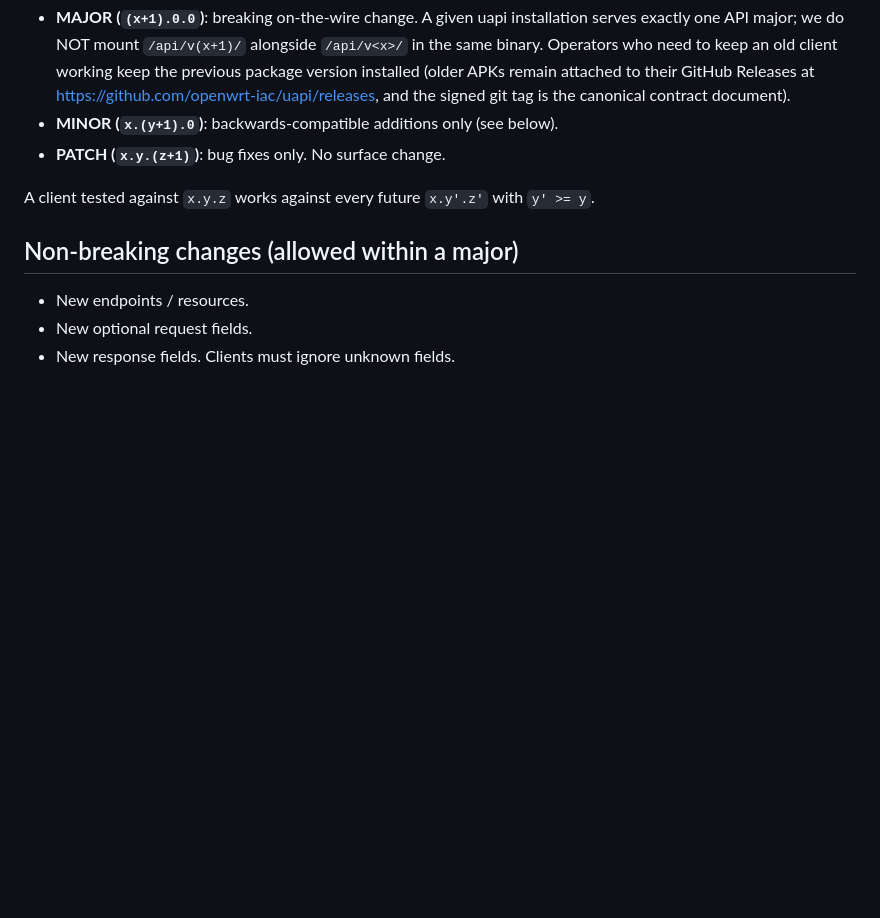
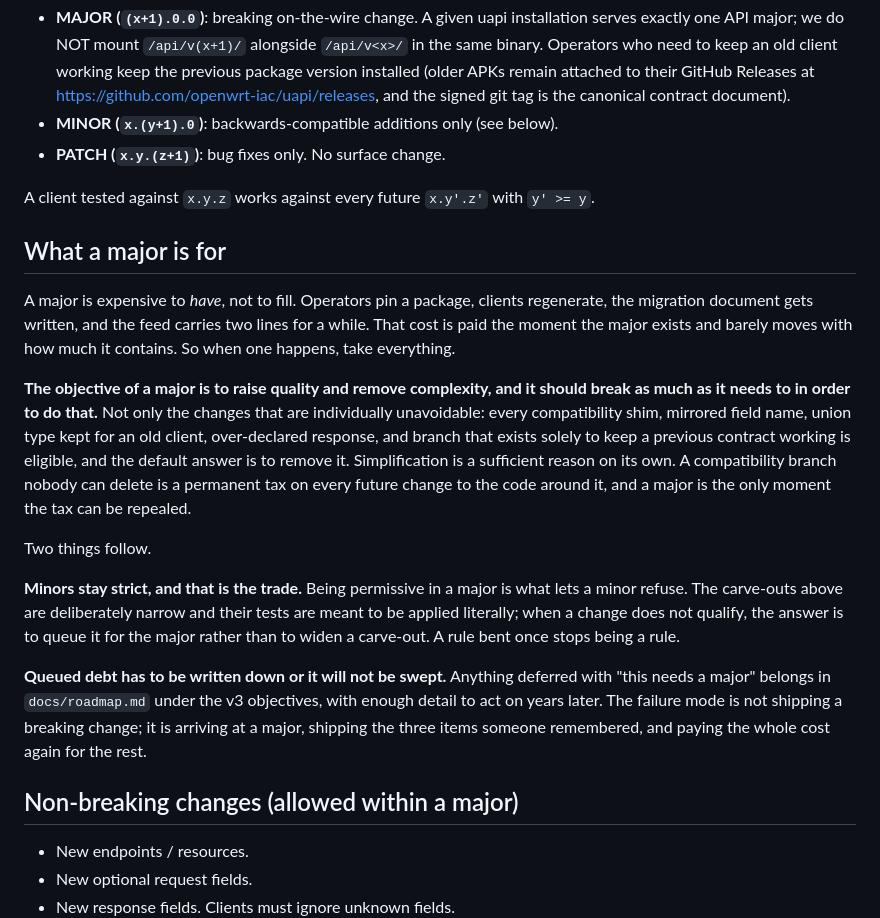
Before and after one commit to openwrt-iac/uapi, a Markdown page: docs/versioning.md, the part around the change. Drawn GitHub-style; blank space fills up the shorter version.

```diff
--- a/docs/versioning.md
+++ b/docs/versioning.md
@@ -11,6 +11,34 @@ Package version follows semver, with the major version aligned to the API major:
 - **PATCH (`x.y.(z+1)`)**: bug fixes only. No surface change.
 
 A client tested against `x.y.z` works against every future `x.y'.z'` with `y' >= y`.
+
+## What a major is for
+
+A major is expensive to *have*, not to fill. Operators pin a package, clients regenerate,
+the migration document gets written, and the feed carries two lines for a while. That cost
+is paid the moment the major exists and barely moves with how much it contains. So when one
+happens, take everything.
+
+**The objective of a major is to raise quality and remove complexity, and it should break as
+much as it needs to in order to do that.** Not only the changes that are individually
+unavoidable: every compatibility shim, mirrored field name, union type kept for an old
+client, over-declared response, and branch that exists solely to keep a previous contract
+working is eligible, and the default answer is to remove it. Simplification is a sufficient
+reason on its own. A compatibility branch nobody can delete is a permanent tax on every
+future change to the code around it, and a major is the only moment the tax can be repealed.
+
+Two things follow.
+
+**Minors stay strict, and that is the trade.** Being permissive in a major is what lets a
+minor refuse. The carve-outs above are deliberately narrow and their tests are meant to be
+applied literally; when a change does not qualify, the answer is to queue it for the major
+rather than to widen a carve-out. A rule bent once stops being a rule.
+
+**Queued debt has to be written down or it will not be swept.** Anything deferred with "this
+needs a major" belongs in `docs/roadmap.md` under the v3 objectives, with enough detail to
+act on years later. The failure mode is not shipping a breaking change; it is arriving at a
+major, shipping the three items someone remembered, and paying the whole cost again for the
+rest.
 
 ## Non-breaking changes (allowed within a major)
 
```
Also changed, not shown: docs/roadmap.md (+67 -12 lines).
